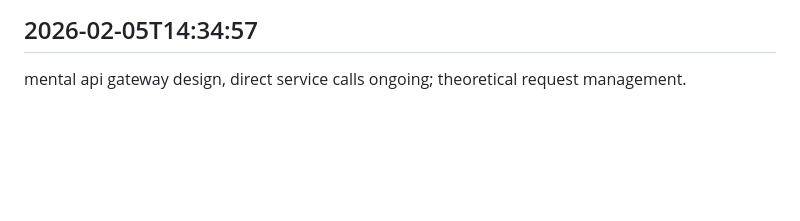
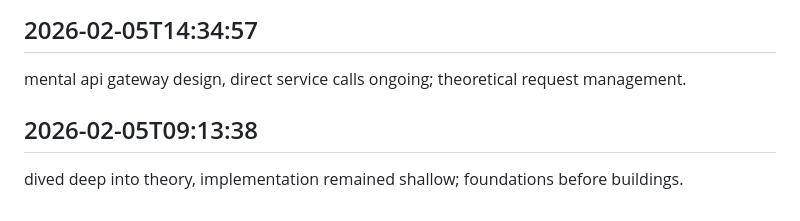
Before and after one commit to ashutoshpatraa/FILENINJA, a Markdown page: worklog.md, the part around the change. Drawn GitHub-style; blank space fills up the shorter version.

Commit message:
got through it all

```diff
--- a/worklog.md
+++ b/worklog.md
@@ -237,3 +237,6 @@ mental TODO list grew, GitHub TODO list stable; prioritizing thought-work.
 
 ## 2026-02-05T14:34:57
 mental api gateway design, direct service calls ongoing; theoretical request management.
+
+## 2026-02-05T09:13:38
+dived deep into theory, implementation remained shallow; foundations before buildings.
```
